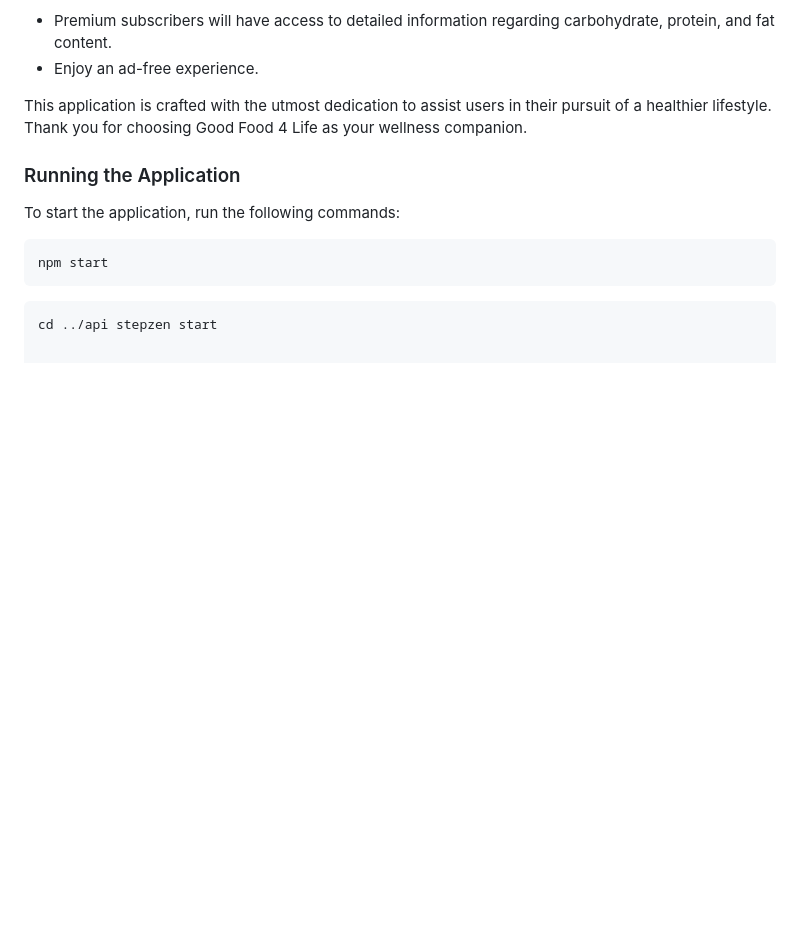
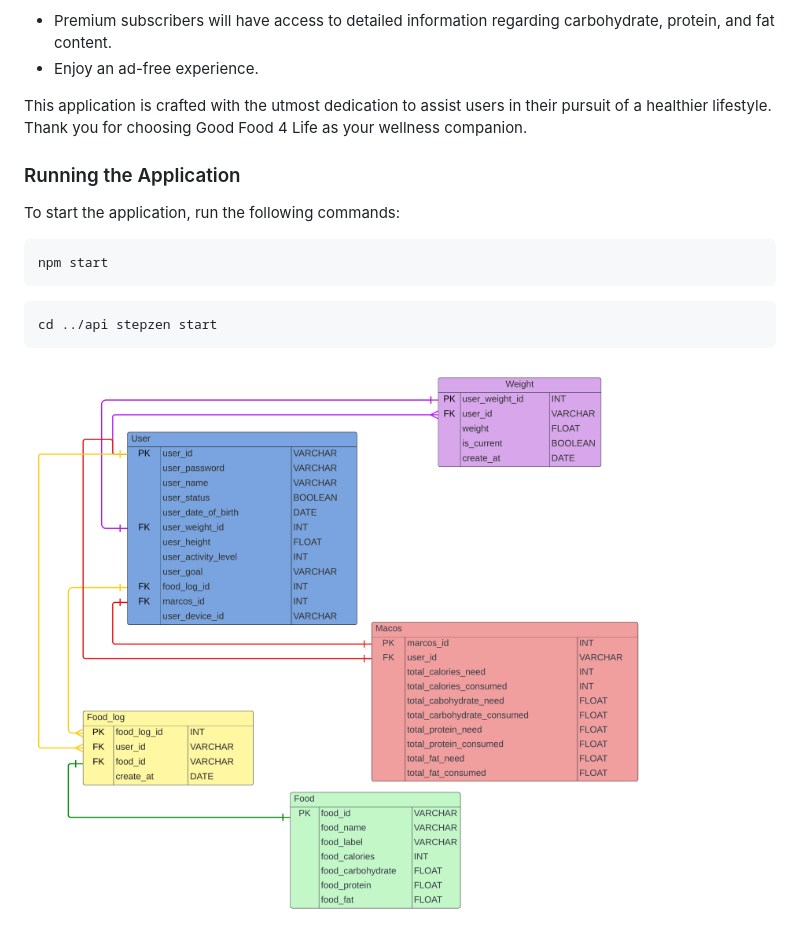
Before and after one commit to Thanthanakorn/GoodFood4Life, a Markdown page: README.md, the part around the change. Drawn GitHub-style; pictures changed too: database/ER-Diagram.png (added); blank space fills up the shorter version.

Commit message:
Design database and ER-Diagram for the application

````diff
--- a/README.md
+++ b/README.md
@@ -30,3 +30,6 @@ npm start
 ```
 ```bash
 cd ../api stepzen start
+```
+
+![ER Diagram](database/ER-Diagram.png)
````
Also changed, not shown: OBJECTIVE.md (+1 -1 lines), GoodFood4Life ER-Diagram.png (added), 1 other file.
